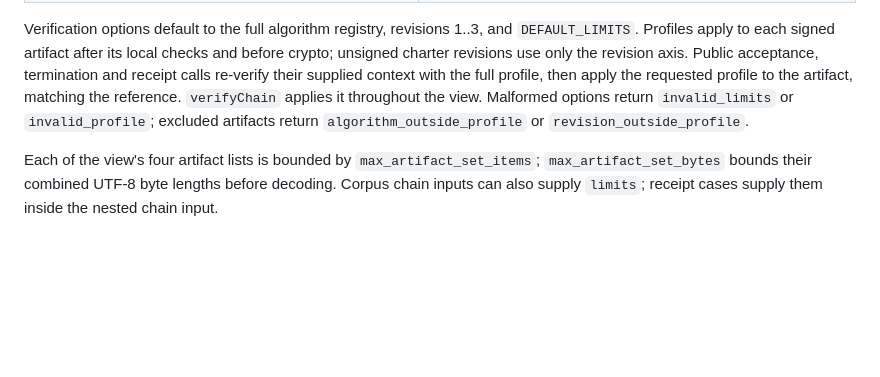
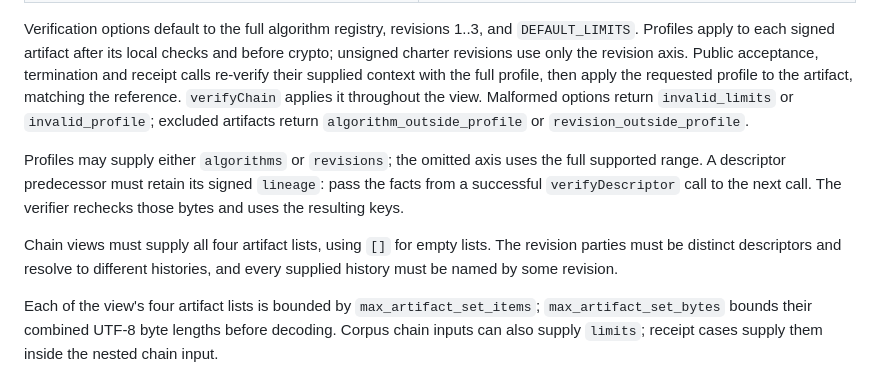
Before and after one commit to baselabs/charter_agreement_protocol_typescript, a Markdown page: README.md, the part around the change. Rendered like a GitHub page; blank space fills up the shorter version.

```diff
--- a/README.md
+++ b/README.md
@@ -87,6 +87,15 @@ the view. Malformed options return `invalid_limits` or `invalid_profile`;
 excluded artifacts return `algorithm_outside_profile` or
 `revision_outside_profile`.
 
+Profiles may supply either `algorithms` or `revisions`; the omitted axis uses
+the full supported range. A descriptor predecessor must retain its signed
+`lineage`: pass the facts from a successful `verifyDescriptor` call to the
+next call. The verifier rechecks those bytes and uses the resulting keys.
+
+Chain views must supply all four artifact lists, using `[]` for empty lists.
+The revision parties must be distinct descriptors and resolve to different
+histories, and every supplied history must be named by some revision.
+
 Each of the view's four artifact lists is bounded by
 `max_artifact_set_items`; `max_artifact_set_bytes` bounds their combined
 UTF-8 byte lengths before decoding. Corpus chain inputs can also supply
```
Also changed, not shown: CHANGELOG.md (+48 -3 lines).
